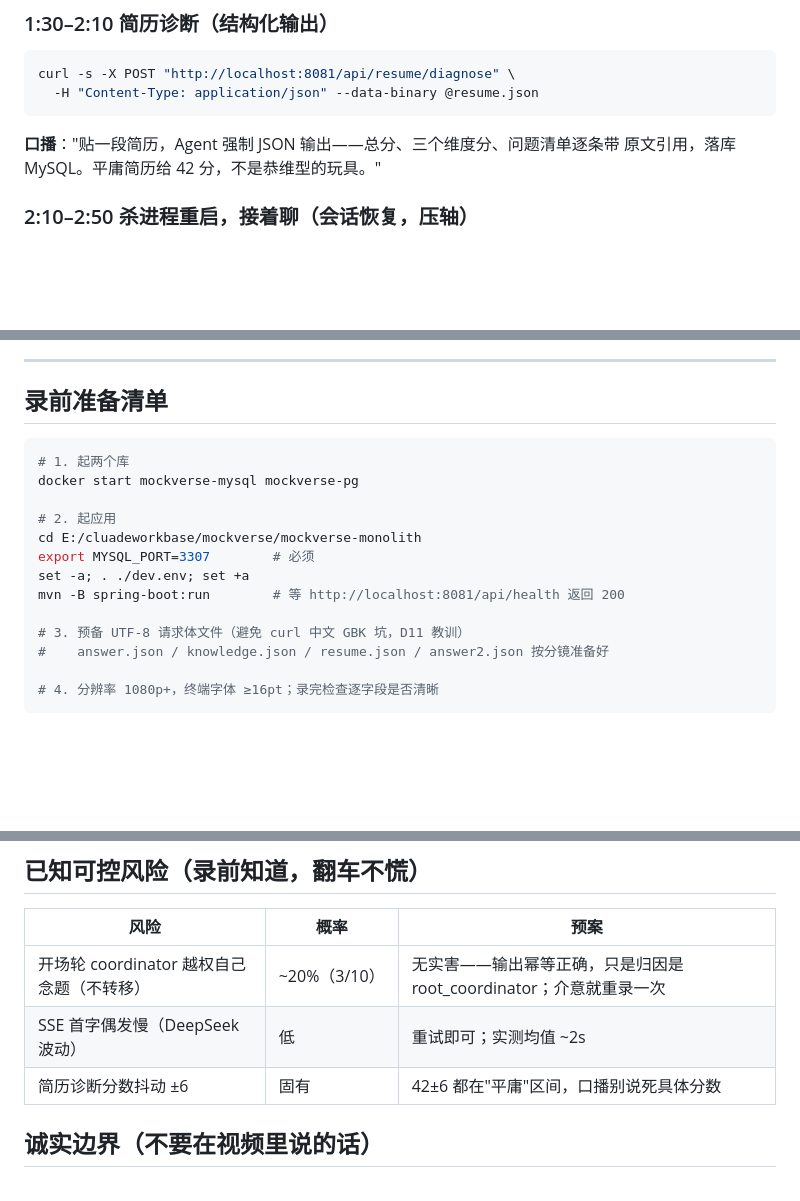
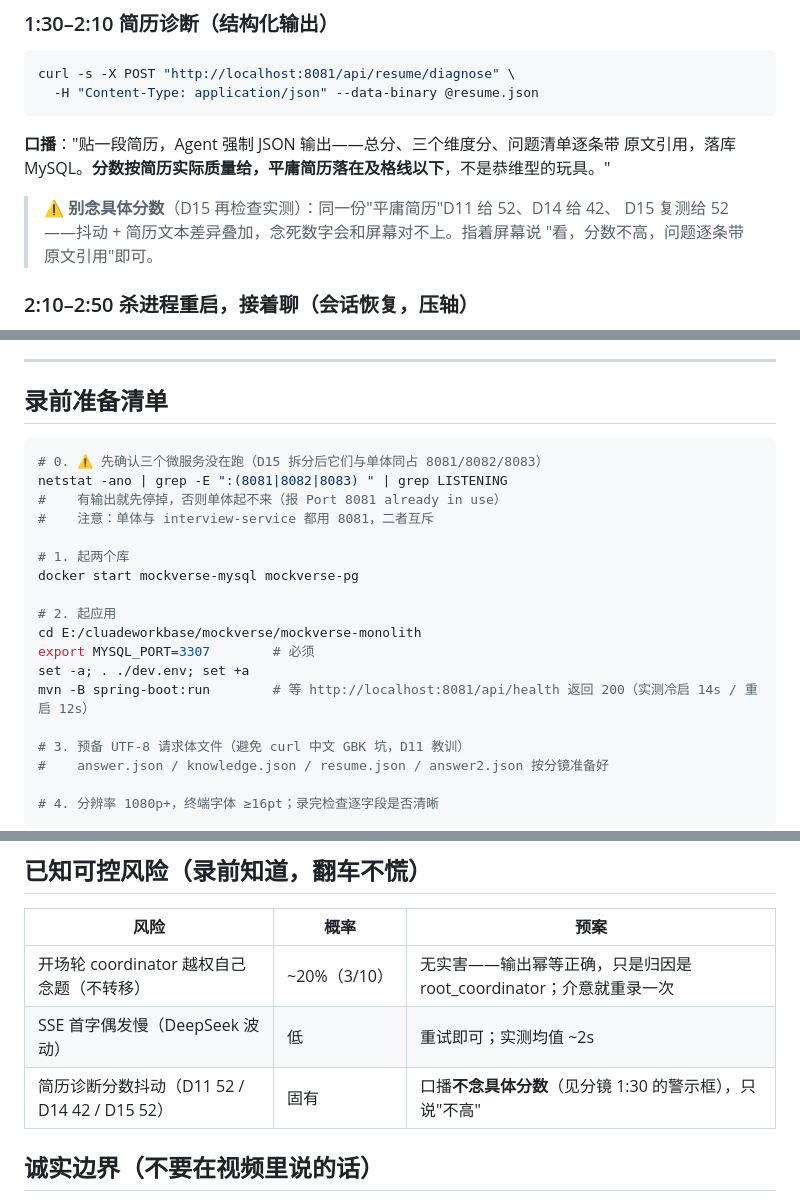
Before and after one commit to pinqionghongbai/mockverse, a Markdown page: docs/demo-script-d14.md, 3 parts joined by grey strips. Rendered like a GitHub page; blank space fills up the shorter version.

Commit message:
D15 再检查: Demo 可跑性专项 7/7 通过 + 修 demo 脚本两处
- 单体（demo 真实运行时）在 D15 从未编译过（不在父 POM modules）
  实测: compile OK / 冷启 14s / 开场 / SSE 62 chunk / 知识路由归因
  knowledge_agent / 简历诊断 3 维度 5 问题 / 杀进程重启续聊 round3
- demo 脚本口播写死 42 分，实测 52（D11 52 / D14 42 / D15 52）
  与脚本自身风险表别说死具体分数矛盾 -> 改为不念数字
- 录前清单补第 0 步: 三服务与单体同占 8081，录前必须确认端口空闲
- 结论: 无 demo 恶性 bug

````diff
--- a/docs/demo-script-d14.md
+++ b/docs/demo-script-d14.md
@@ -56,7 +56,11 @@ curl -s -X POST "http://localhost:8081/api/resume/diagnose" \
 ```
 
 **口播**："贴一段简历，Agent 强制 JSON 输出——总分、三个维度分、问题清单逐条带
-原文引用，落库 MySQL。平庸简历给 42 分，不是恭维型的玩具。"
+原文引用，落库 MySQL。**分数按简历实际质量给，平庸简历落在及格线以下**，不是恭维型的玩具。"
+
+> ⚠️ **别念具体分数**（D15 再检查实测）：同一份"平庸简历"D11 给 52、D14 给 42、
+> D15 复测给 52——抖动 + 简历文本差异叠加，念死数字会和屏幕对不上。指着屏幕说
+> "看，分数不高，问题逐条带原文引用"即可。
 
 ### 2:10–2:50 杀进程重启，接着聊（会话恢复，压轴）
 
@@ -82,6 +86,11 @@ curl -s -X POST "http://localhost:8081/api/interview/<sessionId>/answer" \
 ## 录前准备清单
 
 ```bash
+# 0. ⚠️ 先确认三个微服务没在跑（D15 拆分后它们与单体同占 8081/8082/8083）
+netstat -ano | grep -E ":(8081|8082|8083) " | grep LISTENING
+#    有输出就先停掉，否则单体起不来（报 Port 8081 already in use）
+#    注意：单体与 interview-service 都用 8081，二者互斥
+
 # 1. 起两个库
 docker start mockverse-mysql mockverse-pg
 
@@ -89,7 +98,7 @@ docker start mockverse-mysql mockverse-pg
 cd E:/cluadeworkbase/mockverse/mockverse-monolith
 export MYSQL_PORT=3307        # 必须
 set -a; . ./dev.env; set +a
-mvn -B spring-boot:run        # 等 http://localhost:8081/api/health 返回 200
+mvn -B spring-boot:run        # 等 http://localhost:8081/api/health 返回 200（实测冷启 14s / 重启 12s）
 
 # 3. 预备 UTF-8 请求体文件（避免 curl 中文 GBK 坑，D11 教训）
 #    answer.json / knowledge.json / resume.json / answer2.json 按分镜准备好
@@ -103,7 +112,7 @@ mvn -B spring-boot:run        # 等 http://localhost:8081/api/health 返回 200
 |---|---|---|
 | 开场轮 coordinator 越权自己念题（不转移） | ~20%（3/10） | 无实害——输出幂等正确，只是归因是 root_coordinator；介意就重录一次 |
 | SSE 首字偶发慢（DeepSeek 波动） | 低 | 重试即可；实测均值 ~2s |
-| 简历诊断分数抖动 ±6 | 固有 | 42±6 都在"平庸"区间，口播别说死具体分数 |
+| 简历诊断分数抖动（D11 52 / D14 42 / D15 52） | 固有 | 口播**不念具体分数**（见分镜 1:30 的警示框），只说"不高" |
 
 ## 诚实边界（不要在视频里说的话）
 
````
